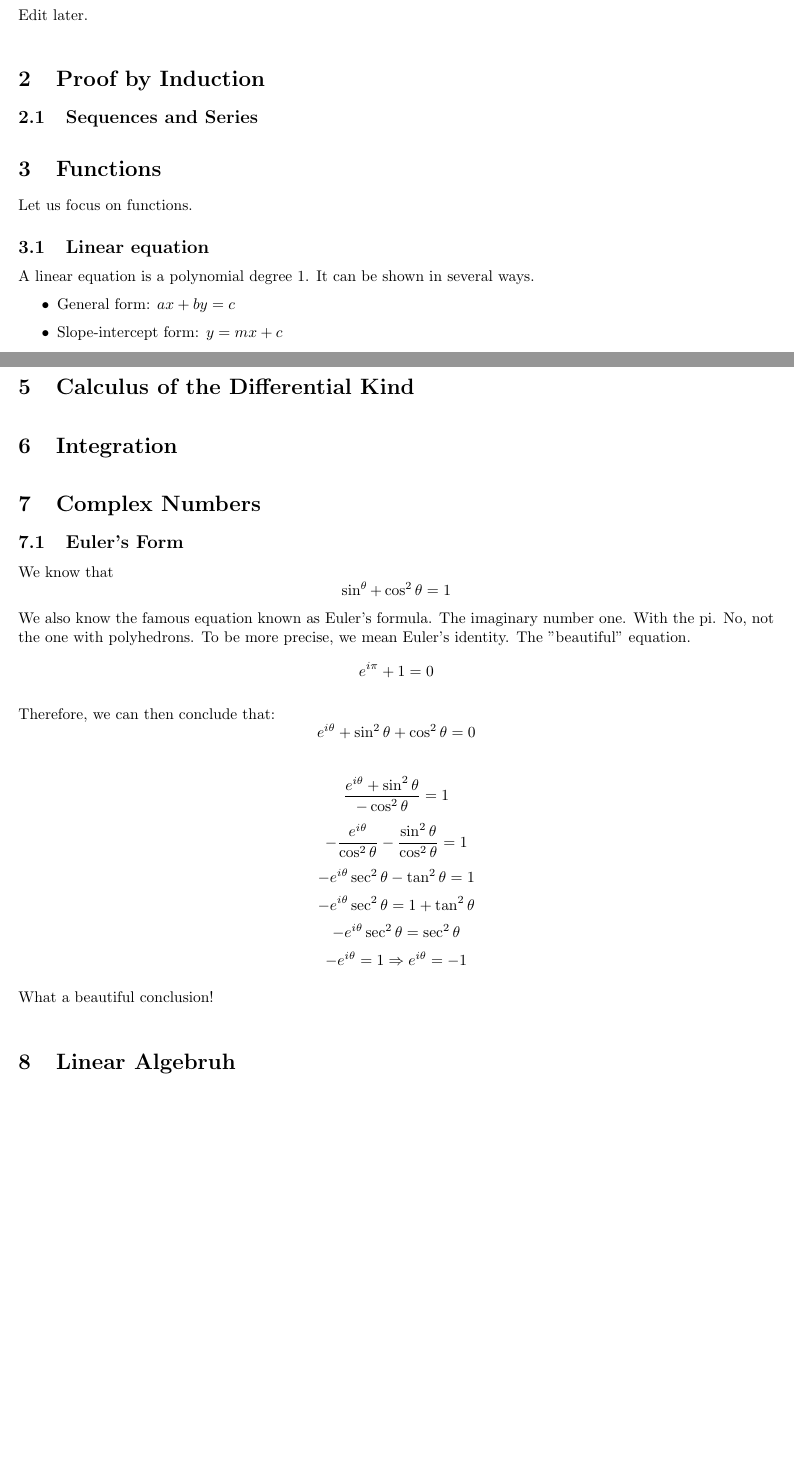
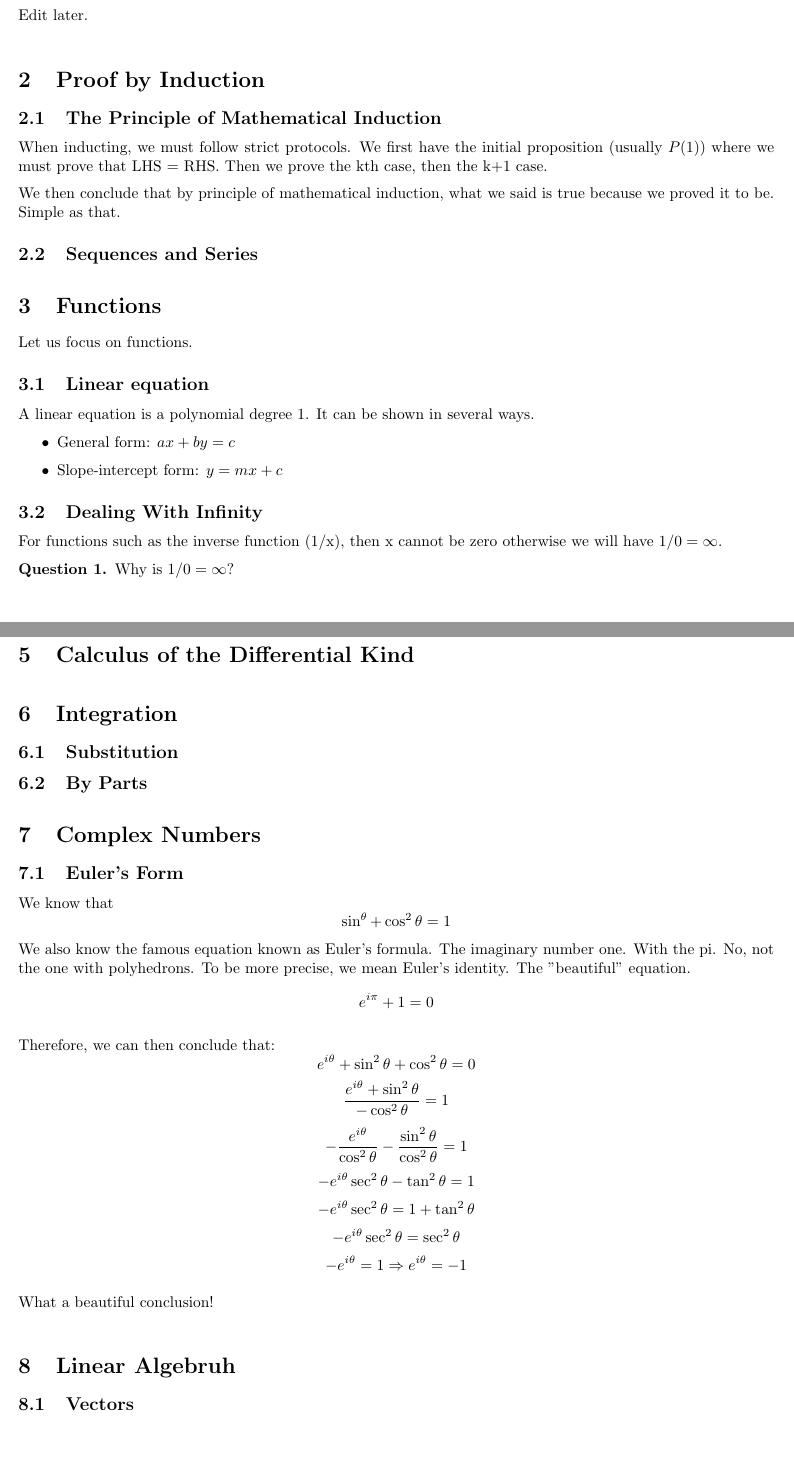
Before and after one commit to schoolresources/scuffed-notes, a LaTeX document (Mathematics/notes.tex): two parts of pages 2 and 3 of 3, joined at a grey line, cut so that both start at the same text, the shorter picture padded with empty space. Compiled offline with pdfLaTeX.

Commit message:
Added some things

```diff
--- a/Mathematics/notes.tex
+++ b/Mathematics/notes.tex
@@ -44,6 +51,11 @@
 
 \sectionSpace
 \section{Proof by Induction}
+    \subsection{The Principle of Mathematical Induction}
+    When inducting, we must follow strict protocols. We first have the initial proposition (usually $P(1)$) where we must prove that LHS = RHS. Then we prove the kth case, then the k+1 case.
+
+    We then conclude that by principle of mathematical induction, what we said is true because we proved it to be. Simple as that.
+
     \subsection{Sequences and Series}
 
 
@@ -57,6 +69,13 @@ Let us focus on functions.
         \item General form: $ax + by = c$
         \item Slope-intercept form: $y = mx + c$
     \end{itemize}
+
+
+    \subsection{Dealing With Infinity}
+    For functions such as the inverse function (1/x), then x cannot be zero otherwise we will have $1/0 = \infty$.
+    \begin{question}
+        Why is $1/0 = \infty$?
+    \end{question}
 
 
 \sectionSpace
@@ -97,7 +116,8 @@ Let us focus on functions.
 
 \sectionSpace
 \section{Integration}
-
+    \subsection{Substitution}
+    \subsection{By Parts}
 
 
 \sectionSpace
@@ -122,6 +141,6 @@ Let us focus on functions.
 
 \sectionSpace
 \section{Linear Algebruh}
-
+    \subsection{Vectors}
 
 \end{document}
```
Also changed, not shown: Mathematics/notes.pdf, Mathematics/notes.tex (16 more changed lines).
